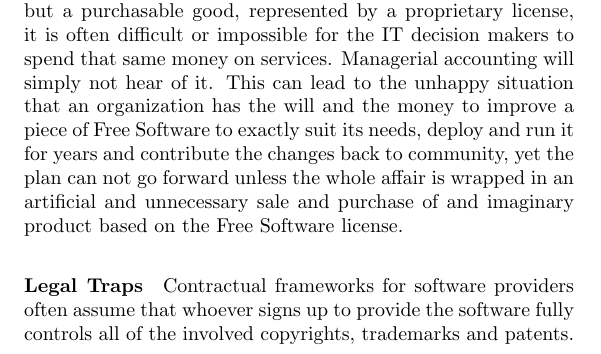
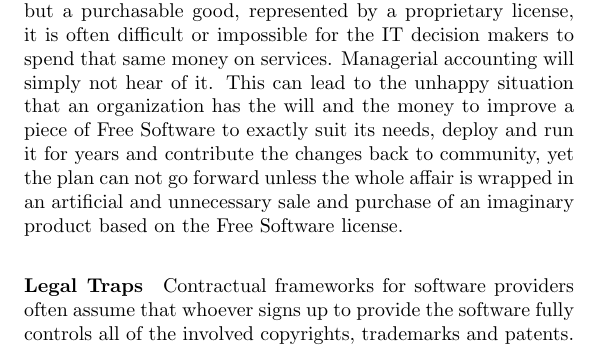
Before and after one commit to Open-Advice/Open-Advice, a LaTeX thesis (Open-Advice.tex, which reads business/TillAdam.tex): part of page 343 of 386, cut so that both start at the same text. Compiled offline with pdfLaTeX.

Commit message:
fix typo

```diff
--- a/business/TillAdam.tex
+++ b/business/TillAdam.tex
@@ -147,7 +147,7 @@ This can lead to the unhappy situation that an organization has the will and the
 money to improve a piece of Free Software to exactly suit its needs, deploy and run
 it for years and contribute the changes back to community, yet the plan can not
 go forward unless the whole affair is wrapped in an artificial and unnecessary sale
-and purchase of and imaginary product based on the Free Software license.
+and purchase of an imaginary product based on the Free Software license.
 
 \paragraph*{Legal Traps}
 
```
